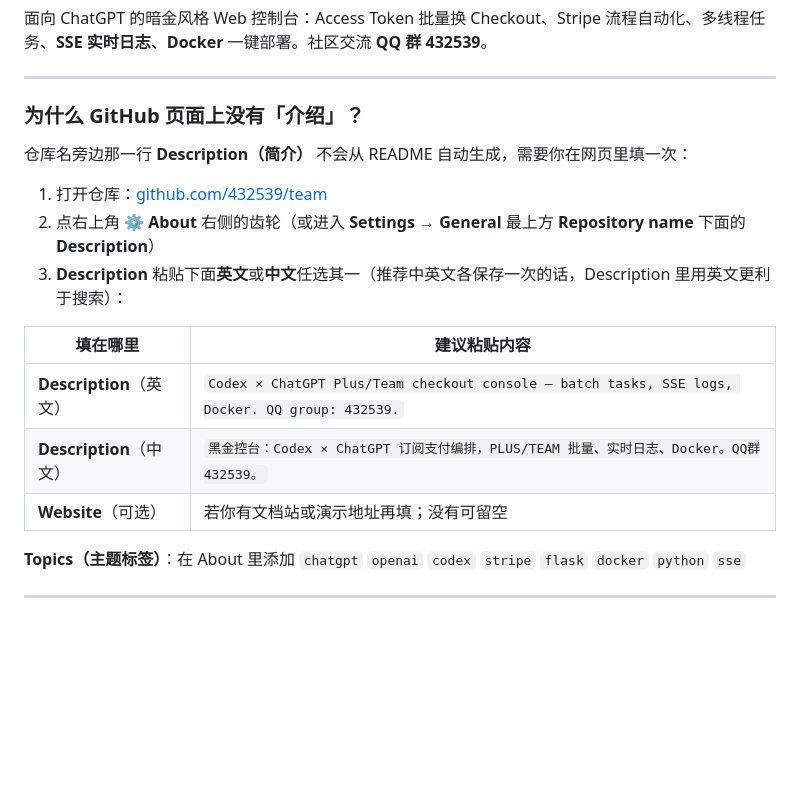
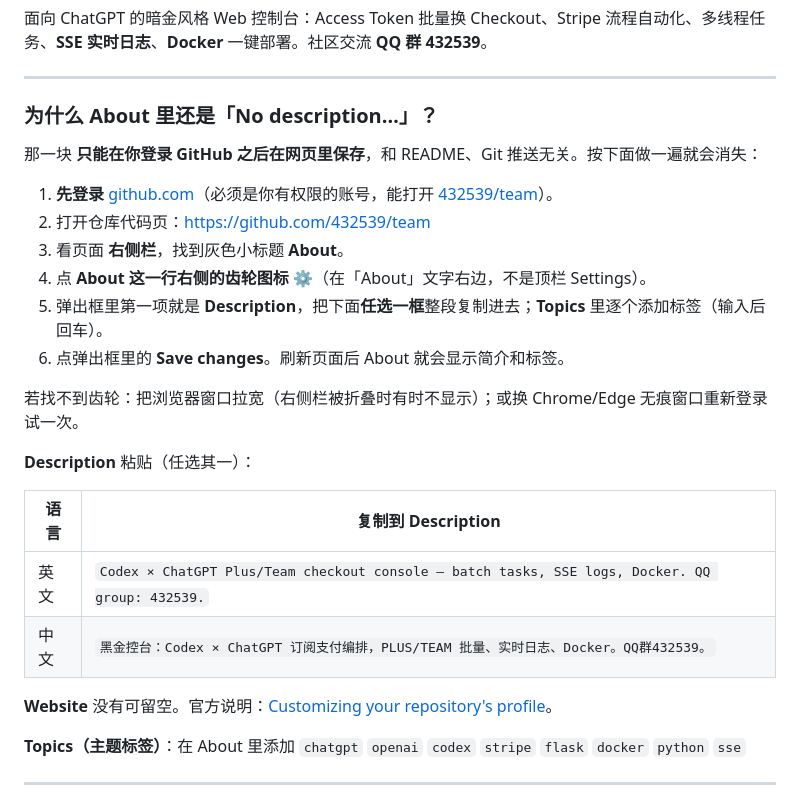
Before and after one commit to 432539/team, a Markdown page: README.md, the part around the change. GitHub-like rendering; blank space fills up the shorter version.

Commit message:
docs: clearer About/Description steps for GitHub UI
Made-with: Cursor

```diff
--- a/README.md
+++ b/README.md
@@ -6,19 +6,27 @@
 
 ---
 
-### 为什么 GitHub 页面上没有「介绍」？
+### 为什么 About 里还是「No description…」？
 
-仓库名旁边那一行 **Description（简介）** 不会从 README 自动生成，需要你在网页里填一次：
+那一块 **只能在你登录 GitHub 之后在网页里保存**，和 README、Git 推送无关。按下面做一遍就会消失：
 
-1. 打开仓库：[github.com/432539/team](https://github.com/432539/team)
-2. 点右上角 **⚙️ About** 右侧的齿轮（或进入 **Settings → General** 最上方 **Repository name** 下面的 **Description**）
-3. **Description** 粘贴下面**英文**或**中文**任选其一（推荐中英文各保存一次的话，Description 里用英文更利于搜索）：
+1. **先登录** [github.com](https://github.com)（必须是你有权限的账号，能打开 [432539/team](https://github.com/432539/team)）。
+2. 打开仓库代码页：[https://github.com/432539/team](https://github.com/432539/team)
+3. 看页面 **右侧栏**，找到灰色小标题 **About**。
+4. 点 **About 这一行右侧的齿轮图标 ⚙️**（在「About」文字右边，不是顶栏 Settings）。
+5. 弹出框里第一项就是 **Description**，把下面**任选一框**整段复制进去；**Topics** 里逐个添加标签（输入后回车）。
+6. 点弹出框里的 **Save changes**。刷新页面后 About 就会显示简介和标签。
 
-| 填在哪里 | 建议粘贴内容 |
-|----------|----------------|
-| **Description**（英文） | `Codex × ChatGPT Plus/Team checkout console — batch tasks, SSE logs, Docker. QQ group: 432539.` |
-| **Description**（中文） | `黑金控台：Codex × ChatGPT 订阅支付编排，PLUS/TEAM 批量、实时日志、Docker。QQ群432539。` |
-| **Website**（可选） | 若你有文档站或演示地址再填；没有可留空 |
+若找不到齿轮：把浏览器窗口拉宽（右侧栏被折叠时有时不显示）；或换 Chrome/Edge 无痕窗口重新登录试一次。
+
+**Description** 粘贴（任选其一）：
+
+| 语言 | 复制到 Description |
+|------|---------------------|
+| 英文 | `Codex × ChatGPT Plus/Team checkout console — batch tasks, SSE logs, Docker. QQ group: 432539.` |
+| 中文 | `黑金控台：Codex × ChatGPT 订阅支付编排，PLUS/TEAM 批量、实时日志、Docker。QQ群432539。` |
+
+**Website** 没有可留空。官方说明：[Customizing your repository's profile](https://docs.github.com/en/repositories/managing-your-repositorys-settings-and-features/customizing-your-repositorys-profile)。
 
 **Topics（主题标签）**：在 About 里添加 `chatgpt` `openai` `codex` `stripe` `flask` `docker` `python` `sse`
 
```
